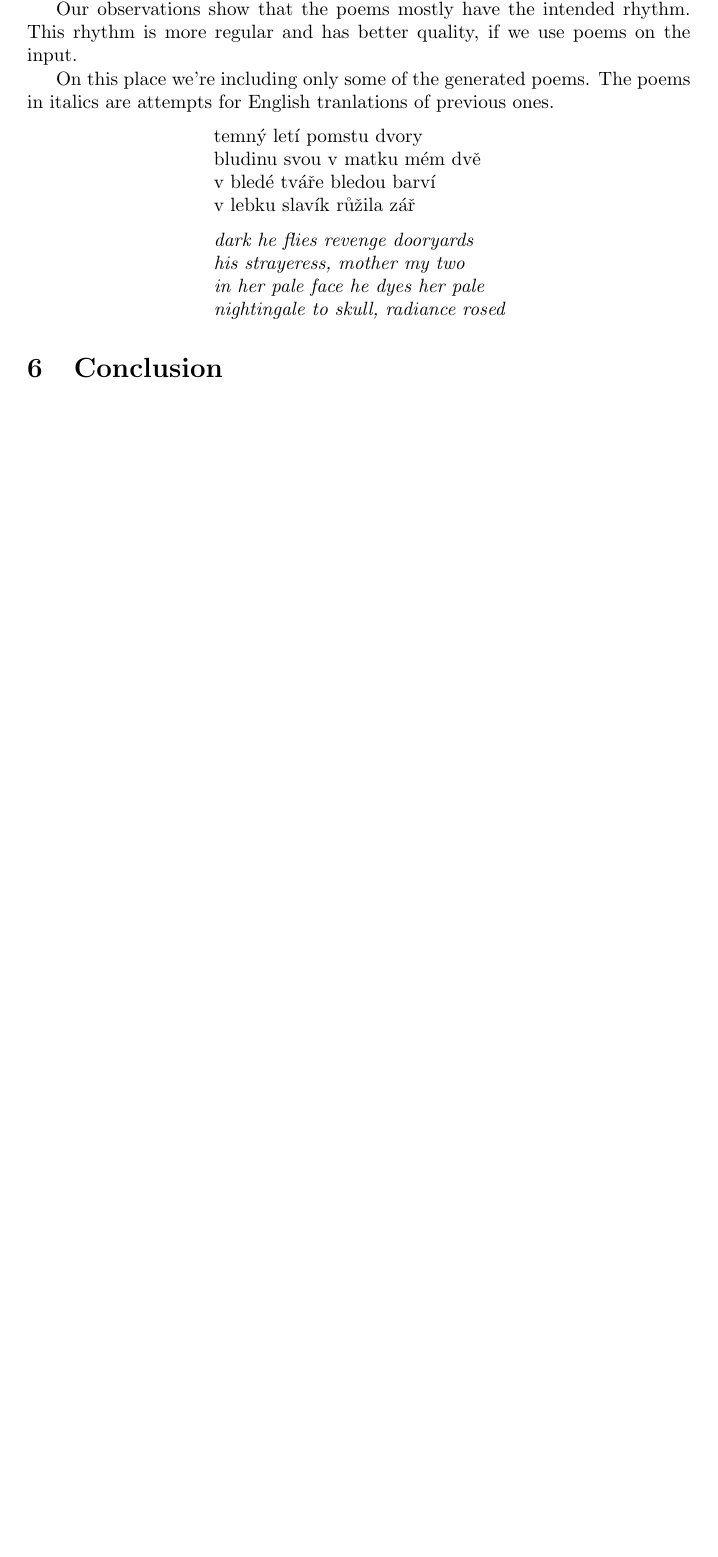
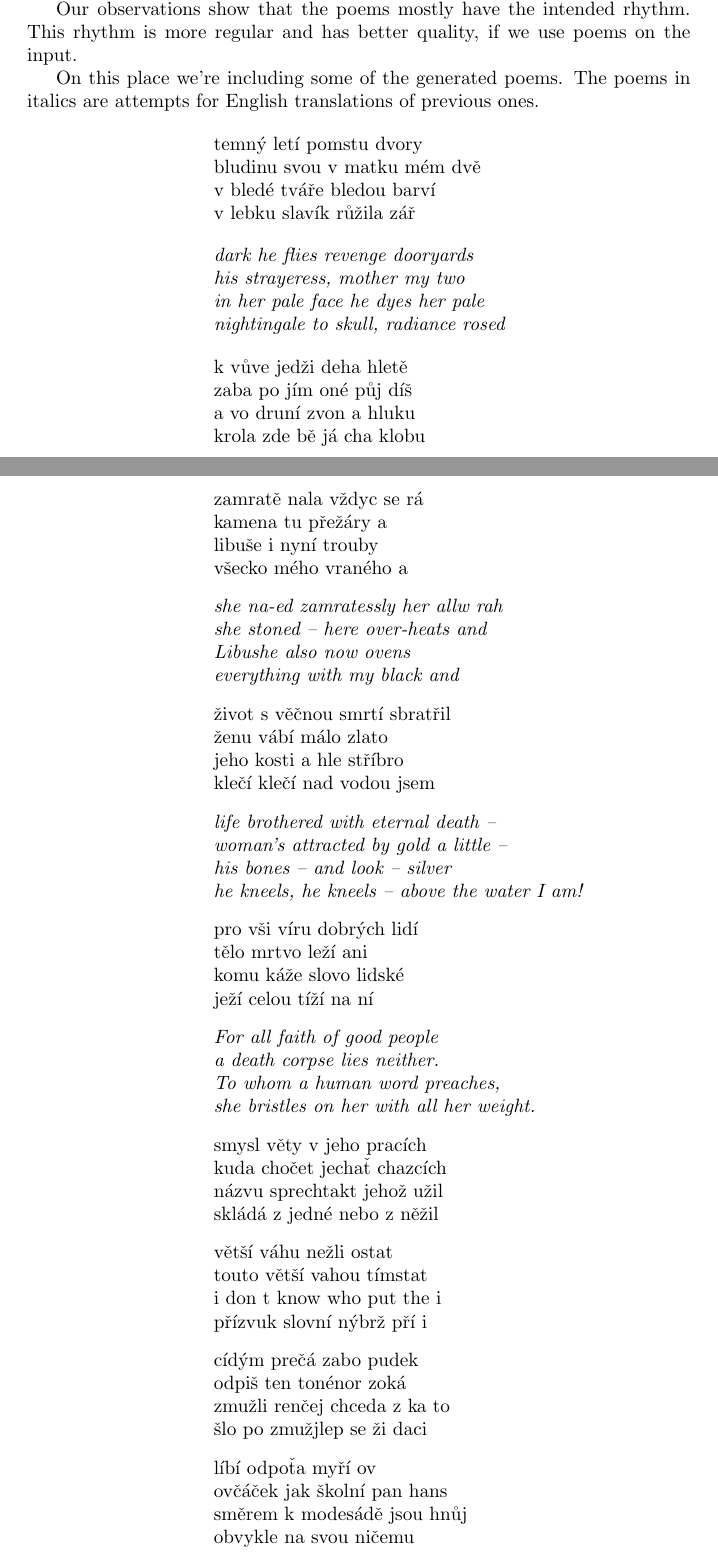
Before and after one commit to Gldkslfmsd/automatic-poet, a LaTeX document (report/report.tex): part of page 6 of 7 before the commit and two parts of pages 6 and 7 of 9 after it, the two joined at a grey line, cut so that both start at the same text, the shorter picture padded with empty space. Compiled offline with pdfLaTeX.

Commit message:
report finished

```diff
--- a/report/report.tex
+++ b/report/report.tex
@@ -385,8 +385,8 @@ Our observations show that the poems mostly have the intended rhythm. This
 rhythm is more regular and has better quality, if we use poems on the
 input.
 
-On this place we're including only some of the generated poems. The poems
-in italics are attempts for English tranlations of previous ones.
+On this place we're including some of the generated poems. The poems
+in italics are attempts for English translations of previous ones.
 
 
 %\newcommand{\attrib}[1]{%
@@ -414,3 +414,102 @@ nightingale to skull, radiance rosed\\
 \end{verse}
 %\attrib{Samuel Butler (1612--1680)}
 
+\settowidth{\versewidth}{Than Tycho Brahe, or Erra Pater:}
+\begin{verse}[\versewidth]
+k vůve jedži  deha  hletě \\
+zaba  po jím  oné půj díš \\
+a vo druní  zvon  a  hluku \\
+krola  zde bě  já cha klobu\\
+\end{verse}
+
+\settowidth{\versewidth}{Than Tycho Brahe, or Erra Pater:}
+\begin{verse}[\versewidth]
+zamratě  nala  vždyc se  rá\\
+kamena  tu  přežáry  a \\
+libuše  i  nyní  trouby \\
+všecko  mého  vraného  a \\
+\end{verse}
+
+\settowidth{\versewidth}{Than Tycho Brahe, or Erra Pater:}
+\begin{verse}[\versewidth]
+\it
+she na-ed zamratessly her allw rah\\
+she stoned -- here over-heats and\\
+Libushe also now ovens\\
+everything with my black and\\
+\end{verse}
+
+\settowidth{\versewidth}{Than Tycho Brahe, or Erra Pater:}
+\begin{verse}[\versewidth]
+život  s věčnou  smrtí  sbratřil \\
+ženu  vábí  málo  zlato \\
+jeho  kosti  a  hle  stříbro \\
+klečí  klečí  nad  vodou  jsem\\
+\end{verse}
+
+\settowidth{\versewidth}{Than Tycho Brahe, or Erra Pater:}
+\begin{verse}[\versewidth]
+\it
+life brothered with eternal death -- \\
+woman's attracted by gold a little -- \\
+his bones -- and look -- silver\\
+he kneels, he kneels -- above the water I am!\\
+\end{verse}
+
+
+\settowidth{\versewidth}{Than Tycho Brahe, or Erra Pater:}
+\begin{verse}[\versewidth]
+pro  vši  víru  dobrých  lidí \\
+tělo  mrtvo  leží  ani \\
+komu  káže  slovo  lidské \\
+ježí  celou  tíží  na  ní \\
+\end{verse}
+
+\settowidth{\versewidth}{Than Tycho Brahe, or Erra Pater:}
+\begin{verse}[\versewidth]
+\it
+For all faith of good people\\
+a death corpse lies neither.\\
+To whom a human word preaches,\\
+she bristles on her with all her weight.\\
+\end{verse}
+
+
+
+
+
+
+\settowidth{\versewidth}{Than Tycho Brahe, or Erra Pater:}
+\begin{verse}[\versewidth]
+smysl  věty  v jeho  pracích \\
+kuda  chočet  jechať  chazcích \\
+názvu  sprechtakt  jehož  užil \\
+skládá  z jedné  nebo  z něžil\\
+\end{verse}
+
+\settowidth{\versewidth}{Than Tycho Brahe, or Erra Pater:}
+\begin{verse}[\versewidth]
+větší  váhu  nežli  ostat\\
+touto  větší  vahou  tímstat\\
+i  don  t  know  who  put  the  i \\
+přízvuk  slovní  nýbrž  pří i \\
+\end{verse}
+
+
+
+\settowidth{\versewidth}{Than Tycho Brahe, or Erra Pater:}
+\begin{verse}[\versewidth]
+cídým  prečá zabo  pudek \\
+odpiš ten tonénor zoká\\
+zmužli renčej chceda z ka to \\
+šlo po zmužjlep se ži daci\\
+\end{verse}
+
+
+\settowidth{\versewidth}{Than Tycho Brahe, or Erra Pater:}
+\begin{verse}[\versewidth]
+líbí  odpoťa  myří  ov\\
+ovčáček  jak  školní  pan  hans \\
+směrem  k modesádě  jsou  hnůj \\
+obvykle  na  svou  ničemu \\
+\end{verse}
```
Also changed, not shown: report/report.tex (46 more changed lines).
